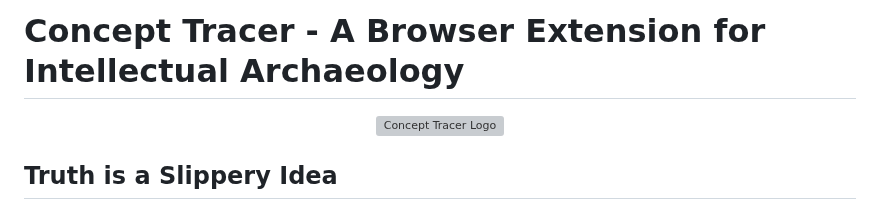
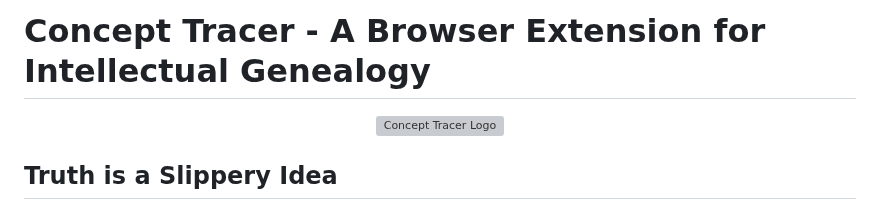
Before and after one commit to simonkral1/genealogy-tracer, a Markdown page: README.md, the part around the change. Rendered like a GitHub page; grey boxes are pictures that could not be loaded.

```diff
--- a/README.md
+++ b/README.md
@@ -1,4 +1,4 @@
-# Concept Tracer - A Browser Extension for Intellectual Archaeology
+# Concept Tracer - A Browser Extension for Intellectual Genealogy
 
 <p align="center">
   <img src="icons/logo_final.png" alt="Concept Tracer Logo" width="200"/>
```
